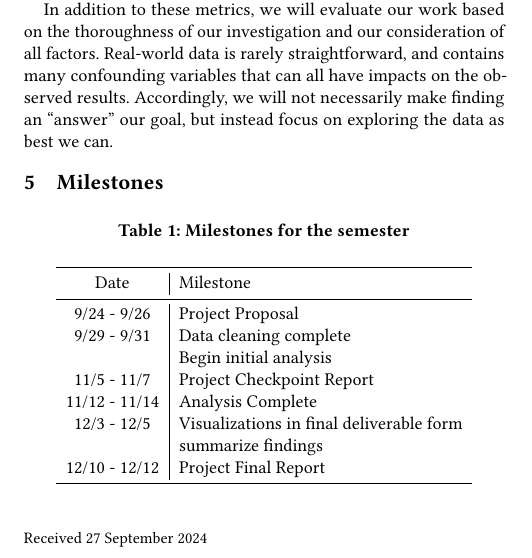
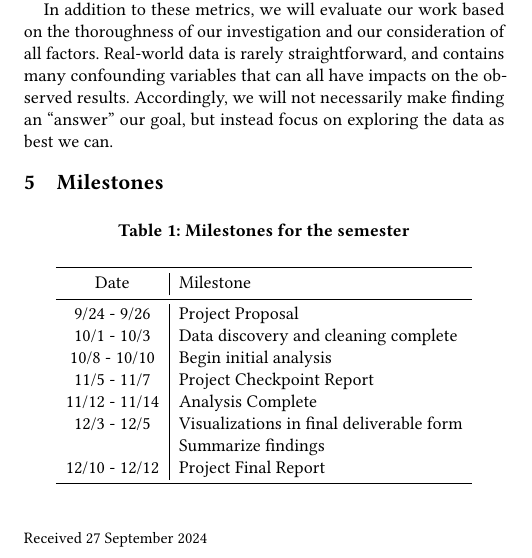
Before and after one commit to sesh9096/csci4502project, a LaTeX paper (proposal/report.tex): part of one column of page 2 of 2, cut so that both start at the same text. Compiled offline with pdfLaTeX.

Commit message:
Updates milestones

```diff
--- a/proposal/report.tex
+++ b/proposal/report.tex
@@ -321,16 +321,16 @@ exploring the data as best we can.
     \toprule
     Date & Milestone \\
     \midrule
-     9/24 - 9/26 & Project Proposal \\
-     9/29 - 9/31 & Data cleaning complete \\
-                 & Begin initial analysis \\
-     11/5 - 11/7 & Project Checkpoint Report \\
-   11/12 - 11/14 & Analysis Complete \\
-     12/3 - 12/5 & Visualizations in final deliverable form \\
-                 & summarize findings \\
-   12/10 - 12/12 & Project Final Report \\
-  \bottomrule
-\end{tabular}
+    9/24 - 9/26   & Project Proposal \\
+    10/1 - 10/3   & Data discovery and cleaning complete \\
+    10/8 - 10/10  & Begin initial analysis \\
+    11/5 - 11/7   & Project Checkpoint Report \\
+    11/12 - 11/14 & Analysis Complete \\
+    12/3 - 12/5   & Visualizations in final deliverable form \\
+                  & Summarize findings \\
+    12/10 - 12/12 & Project Final Report \\
+    \bottomrule
+  \end{tabular}
 \end{table}
 
 \end{document}
```
